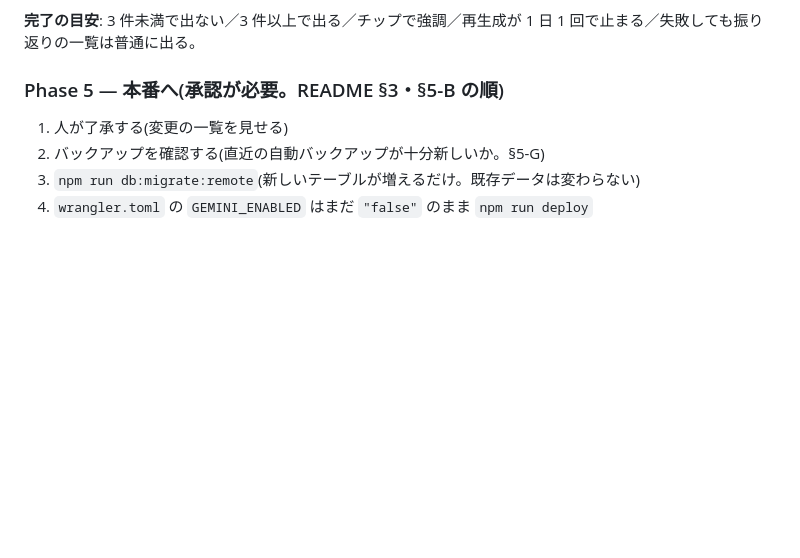
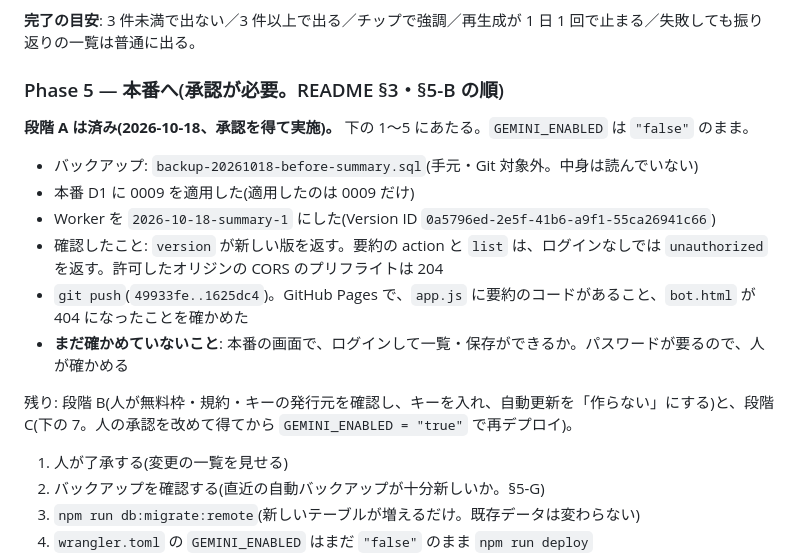
Before and after one commit to scicomi/portal-site, a Markdown page: docs/14_reflection_summary_roadmap.md, the part around the change. Rendered like a GitHub page; blank space fills up the shorter version.

Commit message:
docs: 振り返りの要約の本番反映(段階 A)の結果を、ロードマップに書く
Co-Authored-By: Claude Opus 5.5 <noreply@anthropic.com>

```diff
--- a/docs/14_reflection_summary_roadmap.md
+++ b/docs/14_reflection_summary_roadmap.md
@@ -319,6 +319,16 @@
 
 ### Phase 5 — 本番へ(承認が必要。README §3・§5-B の順)
 
+**段階 A は済み(2026-10-18、承認を得て実施)。** 下の 1〜5 にあたる。`GEMINI_ENABLED` は `"false"` のまま。
+- バックアップ: `backup-20261018-before-summary.sql`(手元・Git 対象外。中身は読んでいない)
+- 本番 D1 に 0009 を適用した(適用したのは 0009 だけ)
+- Worker を `2026-10-18-summary-1` にした(Version ID `0a5796ed-2e5f-41b6-a9f1-55ca26941c66`)
+- 確認したこと: `version` が新しい版を返す。要約の action と `list` は、ログインなしでは `unauthorized` を返す。許可したオリジンの CORS のプリフライトは 204
+- `git push`(`49933fe..1625dc4`)。GitHub Pages で、`app.js` に要約のコードがあること、`bot.html` が 404 になったことを確かめた
+- **まだ確かめていないこと**: 本番の画面で、ログインして一覧・保存ができるか。パスワードが要るので、人が確かめる
+
+残り: 段階 B(人が無料枠・規約・キーの発行元を確認し、キーを入れ、自動更新を「作らない」にする)と、段階 C(下の 7。人の承認を改めて得てから `GEMINI_ENABLED = "true"` で再デプロイ)。
+
 1. 人が了承する(変更の一覧を見せる)
 2. バックアップを確認する(直近の自動バックアップが十分新しいか。§5-G)
 3. `npm run db:migrate:remote`(新しいテーブルが増えるだけ。既存データは変わらない)
```
